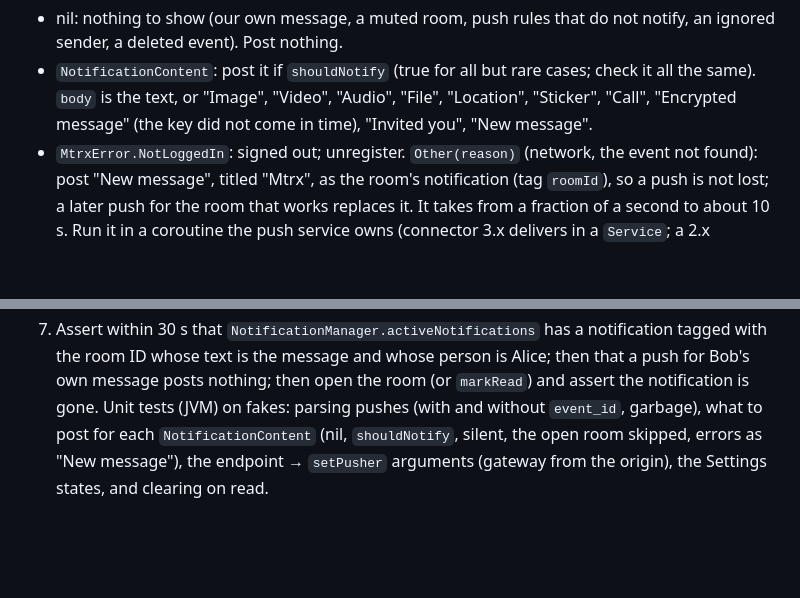
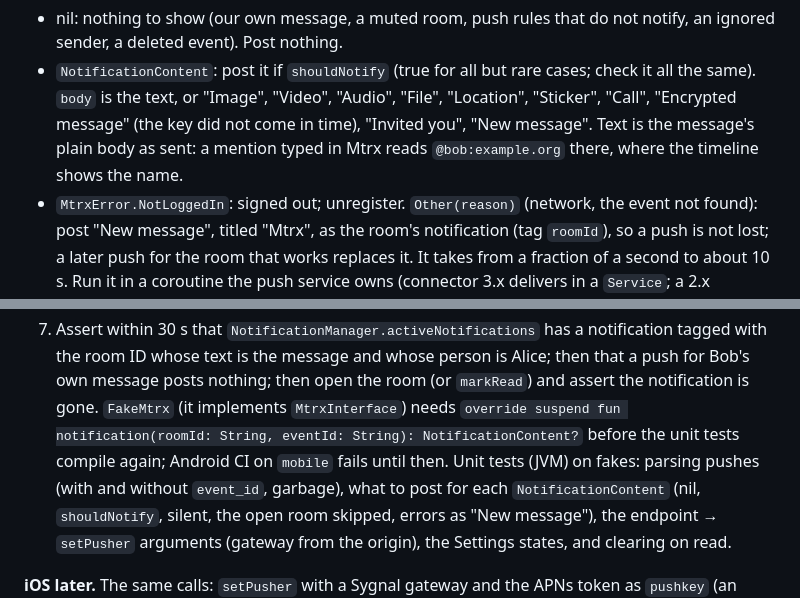
Before and after one commit to alex-robinson/Mtrx, a Markdown page: docs/mobile.md, 2 parts joined by grey strips. GitHub-like rendering; blank space fills up the shorter version.

Commit message:
The push notes say what a push's text is and what the Android fake needs

```diff
--- a/docs/mobile.md
+++ b/docs/mobile.md
@@ -948,7 +948,9 @@ sync for up to about 6 s), applies the account's push rules, and returns:
   rare cases; check it all the same). `body` is the text, or "Image",
   "Video", "Audio", "File", "Location", "Sticker", "Call",
   "Encrypted message" (the key did not come in time), "Invited you",
-  "New message".
+  "New message". Text is the message's plain body as sent: a mention
+  typed in Mtrx reads `@bob:example.org` there, where the timeline shows
+  the name.
 - `MtrxError.NotLoggedIn`: signed out; unregister. `Other(reason)`
   (network, the event not found): post "New message", titled "Mtrx",
   as the room's notification (tag `roomId`), so a push is not lost; a
@@ -1048,7 +1050,10 @@ emulator reaches the host's port as `http://10.0.2.2:8008`, server name
    and whose person is Alice; then that a push for Bob's own message
    posts nothing; then open the room (or `markRead`) and assert the
    notification is gone.
-Unit tests (JVM) on fakes: parsing pushes (with and without
+`FakeMtrx` (it implements `MtrxInterface`) needs `override suspend fun
+notification(roomId: String, eventId: String): NotificationContent?`
+before the unit tests compile again; Android CI on `mobile` fails until
+then. Unit tests (JVM) on fakes: parsing pushes (with and without
 `event_id`, garbage), what to post for each `NotificationContent` (nil,
 `shouldNotify`, silent, the open room skipped, errors as "New message"),
 the endpoint → `setPusher` arguments (gateway from the origin), the
```
